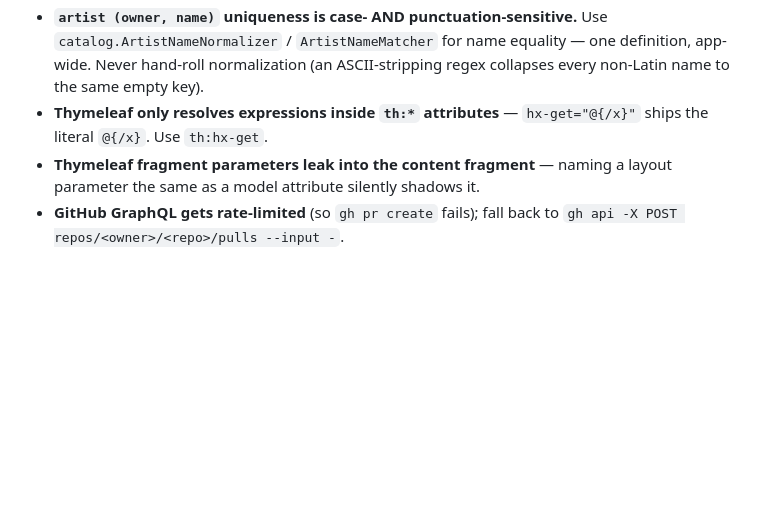
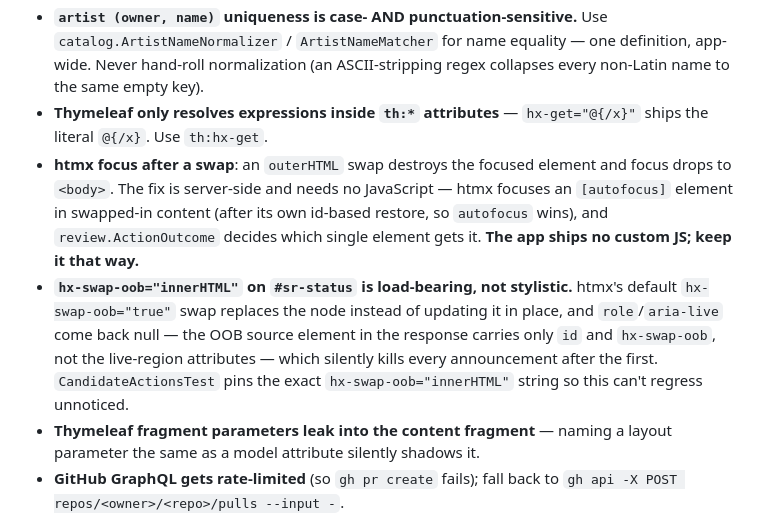
Before and after one commit to robsartin/setlist-scout, a Markdown page: CLAUDE.md, the part around the change. Rendered like a GitHub page; blank space fills up the shorter version.

```diff
--- a/CLAUDE.md
+++ b/CLAUDE.md
@@ -69,6 +69,15 @@ mapping, or the app won't boot.
   empty key).
 - **Thymeleaf only resolves expressions inside `th:*` attributes** — `hx-get="@{/x}"` ships the
   literal `@{/x}`. Use `th:hx-get`.
+- **htmx focus after a swap**: an `outerHTML` swap destroys the focused element and focus drops to
+  `<body>`. The fix is server-side and needs no JavaScript — htmx focuses an `[autofocus]` element in
+  swapped-in content (after its own id-based restore, so `autofocus` wins), and `review.ActionOutcome`
+  decides which single element gets it. **The app ships no custom JS; keep it that way.**
+- **`hx-swap-oob="innerHTML"` on `#sr-status` is load-bearing, not stylistic.** htmx's default
+  `hx-swap-oob="true"` swap replaces the node instead of updating it in place, and `role`/`aria-live`
+  come back null — the OOB source element in the response carries only `id` and `hx-swap-oob`, not the
+  live-region attributes — which silently kills every announcement after the first.
+  `CandidateActionsTest` pins the exact `hx-swap-oob="innerHTML"` string so this can't regress unnoticed.
 - **Thymeleaf fragment parameters leak into the content fragment** — naming a layout parameter the
   same as a model attribute silently shadows it.
 - **GitHub GraphQL gets rate-limited** (so `gh pr create` fails); fall back to
```
Also changed, not shown: docs/architecture-introduction.md (+15 -0 lines).
